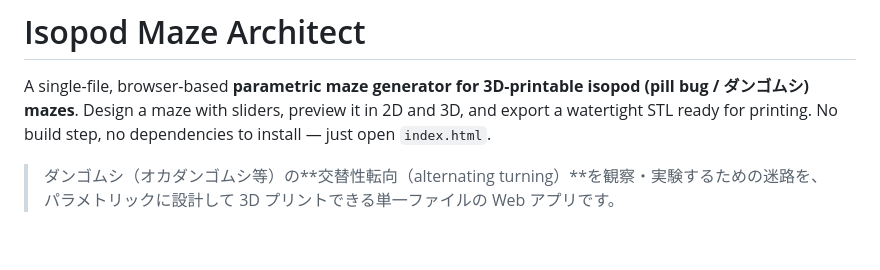
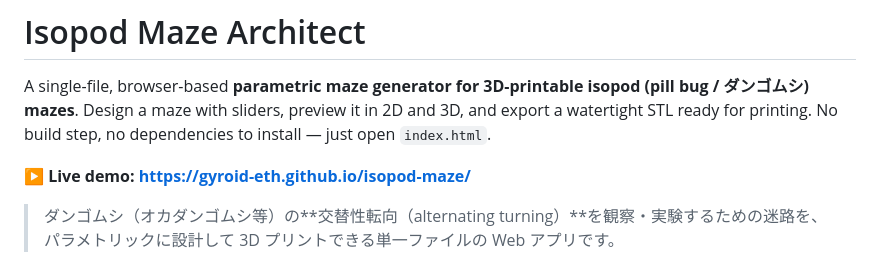
Before and after one commit to gyroid-eth/isopod-maze, a Markdown page: README.md, the part around the change. Drawn GitHub-style; blank space fills up the shorter version.

Commit message:
docs: add live demo link (GitHub Pages)
Co-Authored-By: Claude Opus 4.8 (1M context) <noreply@anthropic.com>

```diff
--- a/README.md
+++ b/README.md
@@ -1,6 +1,8 @@
 # Isopod Maze Architect
 
 A single-file, browser-based **parametric maze generator for 3D-printable isopod (pill bug / ダンゴムシ) mazes**. Design a maze with sliders, preview it in 2D and 3D, and export a watertight STL ready for printing. No build step, no dependencies to install — just open `index.html`.
+
+**▶ Live demo: https://gyroid-eth.github.io/isopod-maze/**
 
 > ダンゴムシ（オカダンゴムシ等）の**交替性転向（alternating turning）**を観察・実験するための迷路を、パラメトリックに設計して 3D プリントできる単一ファイルの Web アプリです。
 
```
